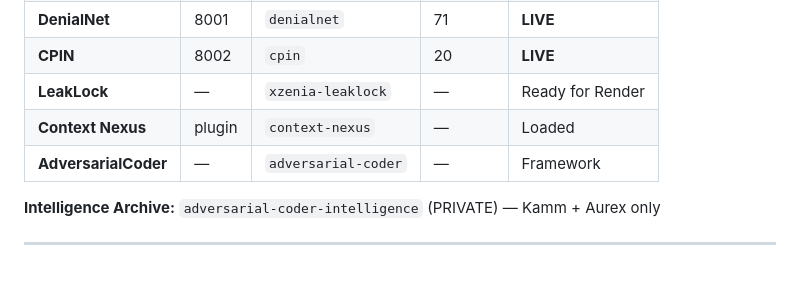
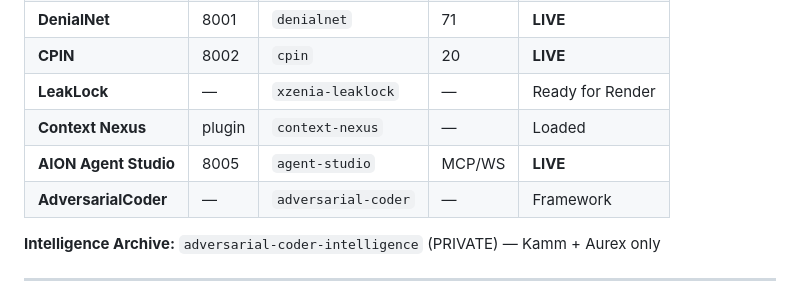
Before and after one commit to prettybusysolutions-eng/aurex-instance, a Markdown page: TOOLS.md, the part around the change. Drawn GitHub-style.

Commit message:
AION Agent Studio: MCP server live, web UI on :8005
- MCP server: 8 tools (security_check, verify_endpoint, verify_code, memory_search, memory_store, attribution_claim, service_status, diff_security_scan)
- MCP stdio: tested and working (blocks rm -rf /, allows ls)
- Web UI: dark theme, WebSocket streaming, terminal, attribution panel
- AION Platform :8004 ✅, VerifiAgent :8003 ✅
- DenialNet :8001 degraded, CPIN :8002 degraded

```diff
--- a/TOOLS.md
+++ b/TOOLS.md
@@ -14,6 +14,7 @@ _Local notes for this workspace. Skills are shared; this file is yours._
 | **CPIN** | 8002 | `cpin` | 20 | **LIVE** |
 | **LeakLock** | — | `xzenia-leaklock` | — | Ready for Render |
 | **Context Nexus** | plugin | `context-nexus` | — | Loaded |
+| **AION Agent Studio** | 8005 | `agent-studio` | MCP/WS | **LIVE** |
 | **AdversarialCoder** | — | `adversarial-coder` | — | Framework |
 
 **Intelligence Archive:** `adversarial-coder-intelligence` (PRIVATE) — Kamm + Aurex only
```
